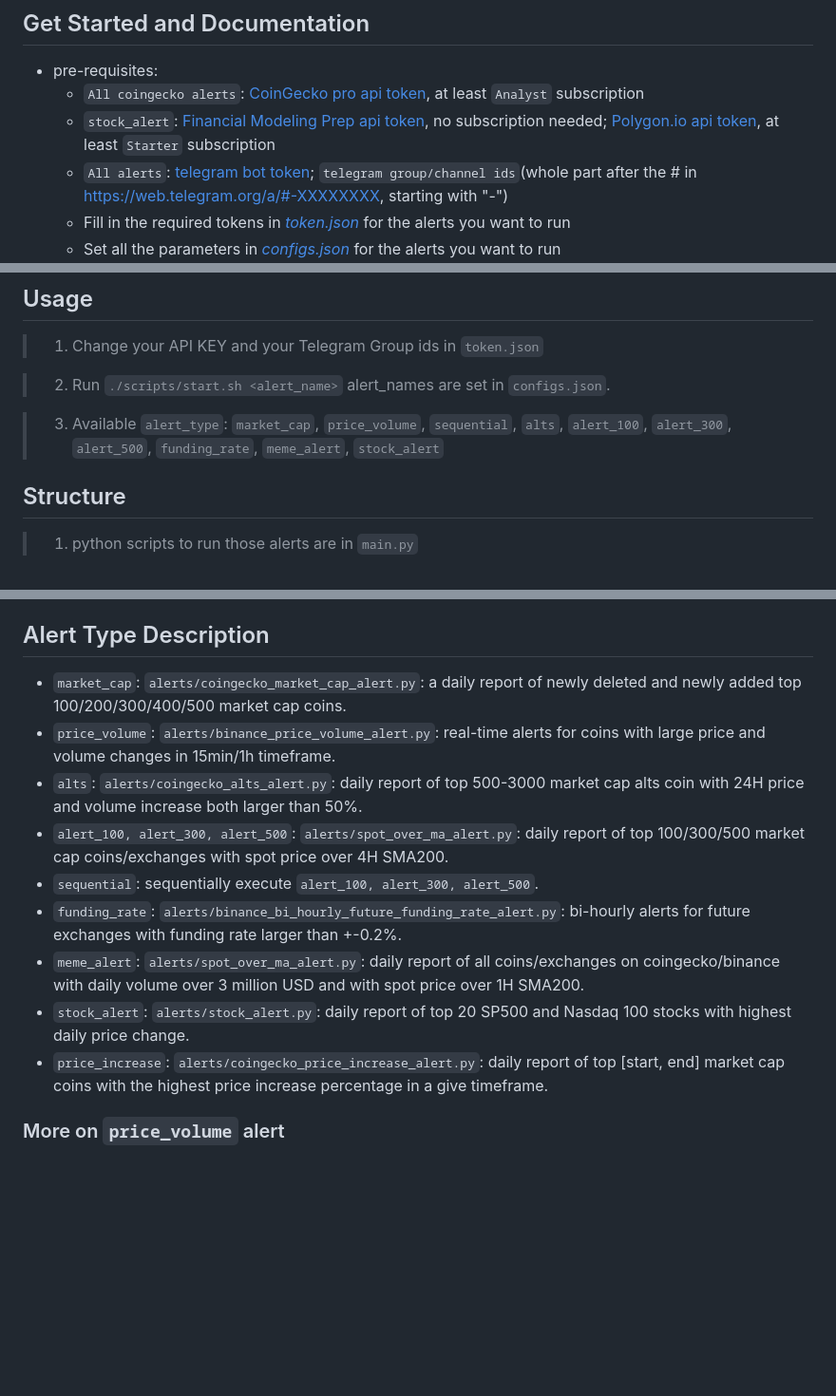
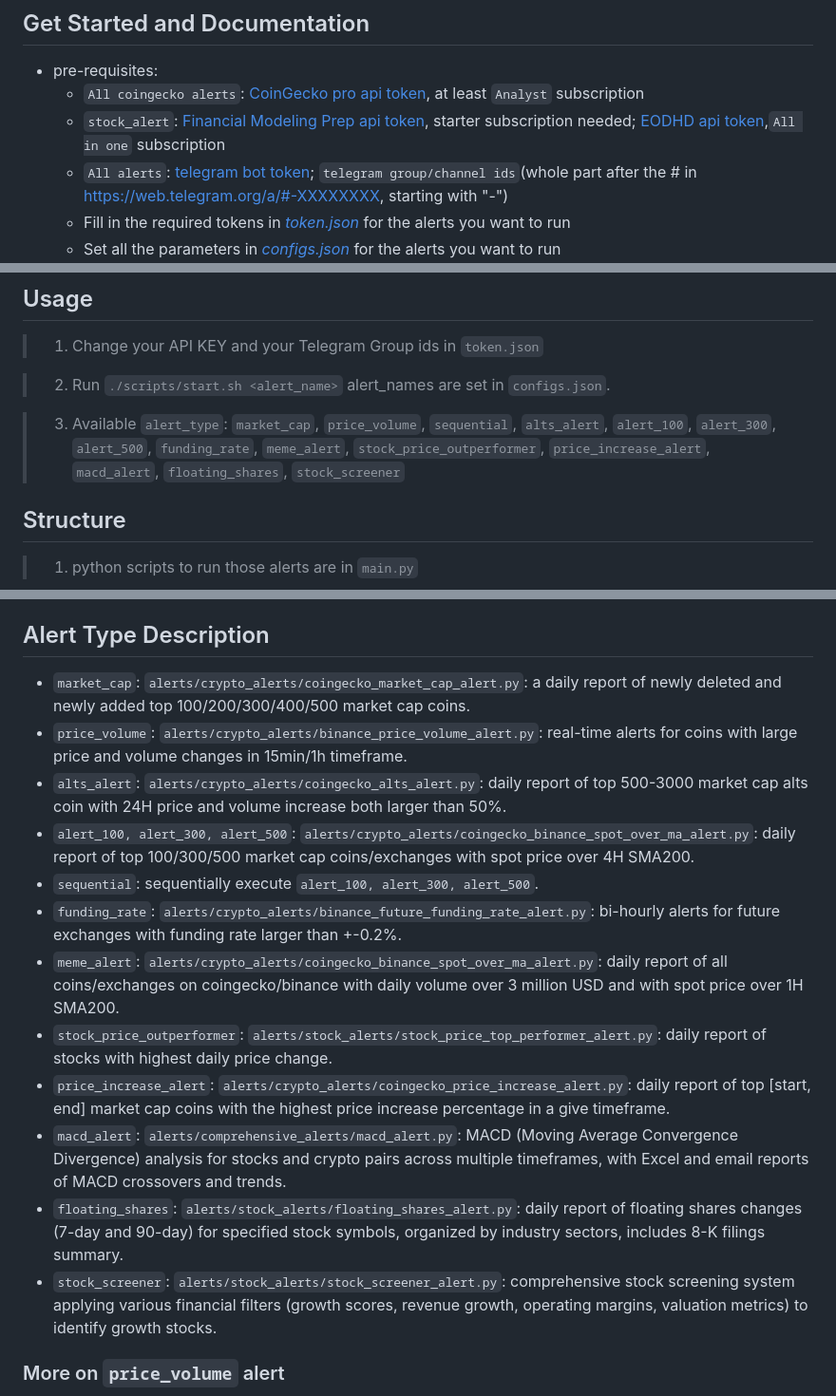
Before and after one commit to JackZhao516/smrti_quant_alerts, a Markdown page: README.md, 3 parts joined by grey strips. Shown: that part at 95% size. GitHub-like rendering; blank space fills up the shorter version.

Commit message:
reademe alerts definitions

```diff
--- a/README.md
+++ b/README.md
@@ -21,7 +21,7 @@ Alerts are sent to [Telegram](https://telegram.org/) groups/channels.
   * ``All coingecko alerts``: [CoinGecko pro api token](https://www.coingecko.com/en/api/pricing),
     at least ``Analyst`` subscription
   * ``stock_alert``: [Financial Modeling Prep api token](https://site.financialmodelingprep.com/),
-    no subscription needed; [Polygon.io api token](https://polygon.io/pricing), at least ``Starter`` subscription
+    starter subscription needed; [EODHD api token](https://eodhd.com/pricing),``All in one`` subscription
   * ``All alerts``: [telegram bot token](https://core.telegram.org/);
     ``telegram group/channel ids``(whole part after the # in https://web.telegram.org/a/#-XXXXXXXX, starting with "-")
   * Fill in the required tokens in
@@ -50,8 +50,9 @@ Alerts are sent to [Telegram](https://telegram.org/) groups/channels.
 > alert_names are set in ``configs.json``.
 
 > 3. Available ``alert_type``: ``market_cap``, ``price_volume``, ``sequential``,
-> ``alts``, ``alert_100``, ``alert_300``, ``alert_500``, ``funding_rate``,
-> ``meme_alert``, ``stock_alert``
+> ``alts_alert``, ``alert_100``, ``alert_300``, ``alert_500``, ``funding_rate``,
+> ``meme_alert``, ``stock_price_outperformer``, ``price_increase_alert``, ``macd_alert``,
+> ``floating_shares``, ``stock_screener``
 
 ## Structure
 > 1. python scripts to run those alerts are in ``main.py``
@@ -69,23 +70,29 @@ Alerts are sent to [Telegram](https://telegram.org/) groups/channels.
      frequencies and timezones are defined in the ``configs.json``
 
 ## Alert Type Description
-* ``market_cap``: ``alerts/coingecko_market_cap_alert.py``: a daily report of newly deleted and newly added
+* ``market_cap``: ``alerts/crypto_alerts/coingecko_market_cap_alert.py``: a daily report of newly deleted and newly added
 top 100/200/300/400/500 market cap coins.
-* ``price_volume``: ``alerts/binance_price_volume_alert.py``: real-time alerts for coins with large price
+* ``price_volume``: ``alerts/crypto_alerts/binance_price_volume_alert.py``: real-time alerts for coins with large price
   and volume changes in 15min/1h timeframe.
-* ``alts``: ``alerts/coingecko_alts_alert.py``: daily report of top 500-3000 market cap alts coin with 24H price
+* ``alts_alert``: ``alerts/crypto_alerts/coingecko_alts_alert.py``: daily report of top 500-3000 market cap alts coin with 24H price
   and volume increase both larger than 50%.
-* ``alert_100, alert_300, alert_500``: ``alerts/spot_over_ma_alert.py``: daily report of
+* ``alert_100, alert_300, alert_500``: ``alerts/crypto_alerts/coingecko_binance_spot_over_ma_alert.py``: daily report of
   top 100/300/500 market cap coins/exchanges with spot price over 4H SMA200.
 * ``sequential``: sequentially execute ``alert_100, alert_300, alert_500``.
-* ``funding_rate``: ``alerts/binance_bi_hourly_future_funding_rate_alert.py``: bi-hourly alerts for
+* ``funding_rate``: ``alerts/crypto_alerts/binance_future_funding_rate_alert.py``: bi-hourly alerts for
   future exchanges with funding rate larger than +-0.2%.
-* ``meme_alert``: ``alerts/spot_over_ma_alert.py``: daily report of all coins/exchanges on coingecko/binance
+* ``meme_alert``: ``alerts/crypto_alerts/coingecko_binance_spot_over_ma_alert.py``: daily report of all coins/exchanges on coingecko/binance
   with daily volume over 3 million USD and with spot price over 1H SMA200.
-* ``stock_alert``: ``alerts/stock_alert.py``: daily report of top 20 SP500 and Nasdaq 100 stocks with
+* ``stock_price_outperformer``: ``alerts/stock_alerts/stock_price_top_performer_alert.py``: daily report of stocks with
   highest daily price change.
-* ``price_increase``: ``alerts/coingecko_price_increase_alert.py``: daily report of top [start, end]
+* ``price_increase_alert``: ``alerts/crypto_alerts/coingecko_price_increase_alert.py``: daily report of top [start, end]
   market cap coins with the highest price increase percentage in a give timeframe.
+* ``macd_alert``: ``alerts/comprehensive_alerts/macd_alert.py``: MACD (Moving Average Convergence Divergence)
+  analysis for stocks and crypto pairs across multiple timeframes, with Excel and email reports of MACD crossovers and trends.
+* ``floating_shares``: ``alerts/stock_alerts/floating_shares_alert.py``: daily report of floating shares
+  changes (7-day and 90-day) for specified stock symbols, organized by industry sectors, includes 8-K filings summary.
+* ``stock_screener``: ``alerts/stock_alerts/stock_screener_alert.py``: comprehensive stock screening system
+  applying various financial filters (growth scores, revenue growth, operating margins, valuation metrics) to identify growth stocks.
 
 ### More on ``price_volume`` alert
 * Tracking all spot exchanges on Binance, and automatically add new exchanges to the alert list.
```
